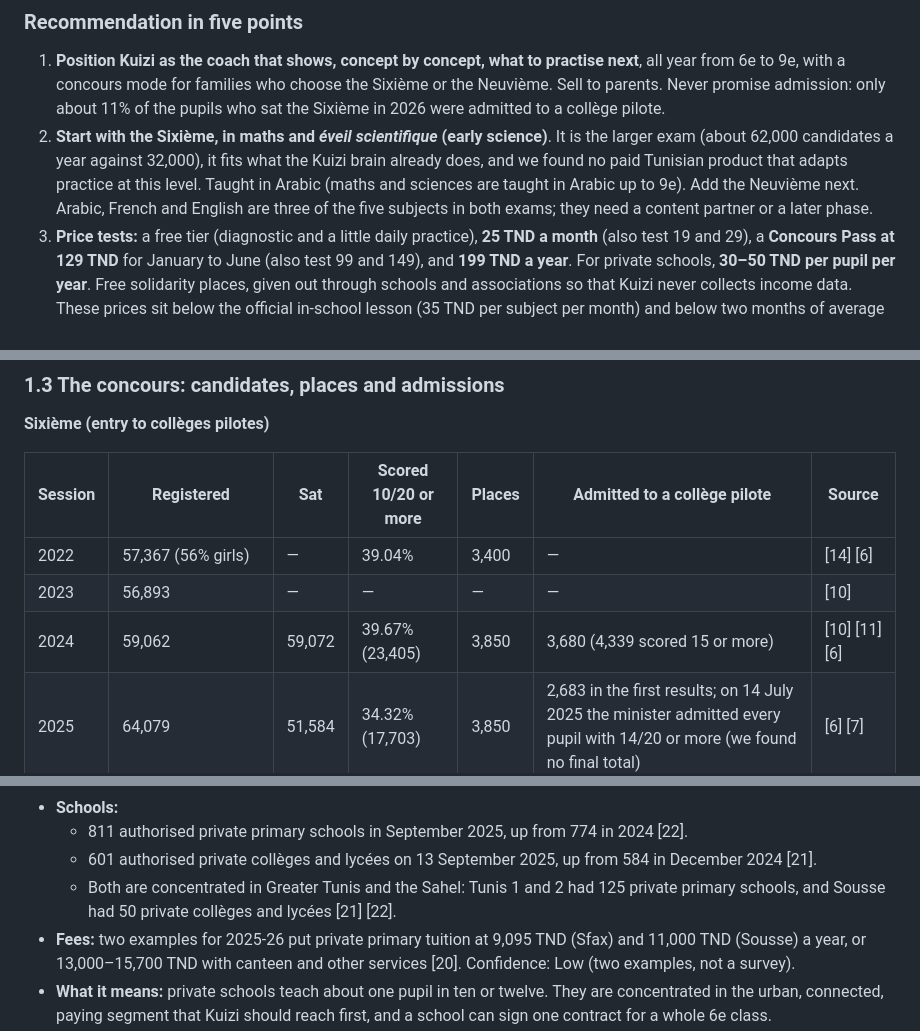
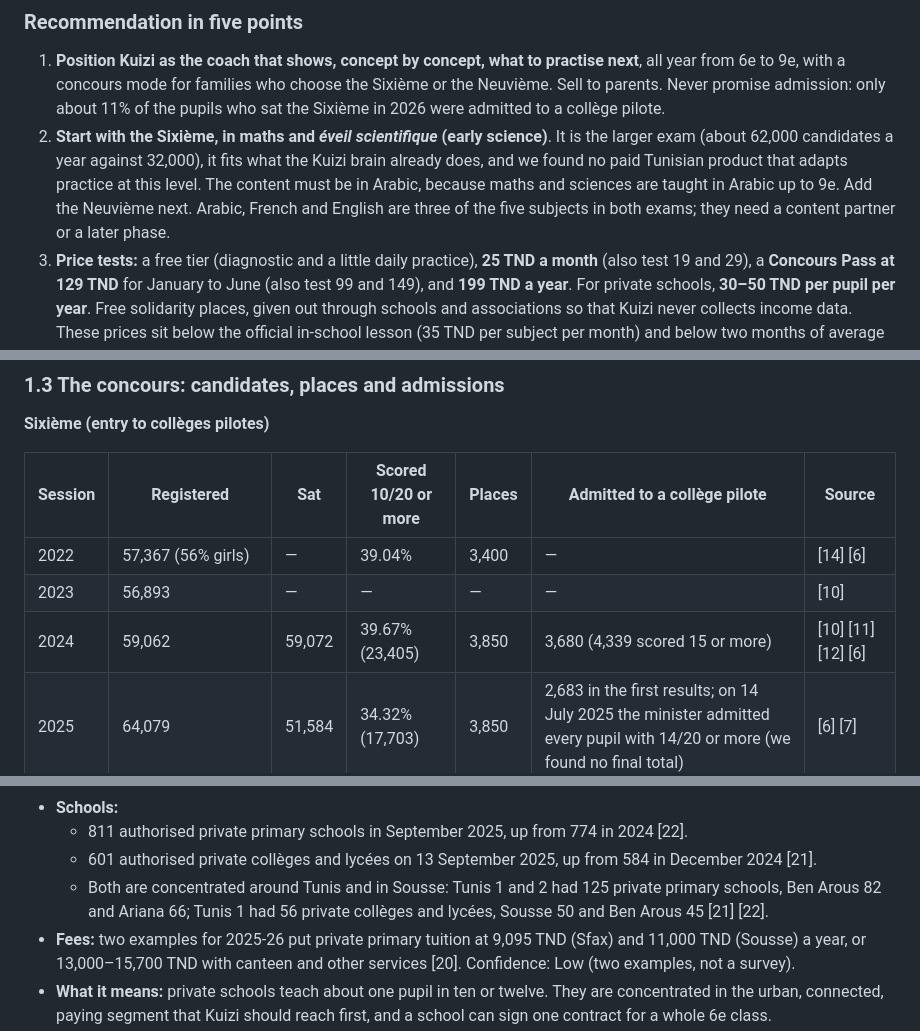
Before and after one commit to salahamami/Kuizi, a Markdown page: docs/product/market-6-9.md, 3 parts joined by grey strips. GitHub-like rendering.

```diff
--- a/docs/product/market-6-9.md
+++ b/docs/product/market-6-9.md
@@ -44,7 +44,7 @@
 ### Recommendation in five points
 
 1. **Position Kuizi as the coach that shows, concept by concept, what to practise next**, all year from 6e to 9e, with a concours mode for families who choose the Sixième or the Neuvième. Sell to parents. Never promise admission: only about 11% of the pupils who sat the Sixième in 2026 were admitted to a collège pilote.
-2. **Start with the Sixième, in maths and *éveil scientifique* (early science)**. It is the larger exam (about 62,000 candidates a year against 32,000), it fits what the Kuizi brain already does, and we found no paid Tunisian product that adapts practice at this level. Taught in Arabic (maths and sciences are taught in Arabic up to 9e). Add the Neuvième next. Arabic, French and English are three of the five subjects in both exams; they need a content partner or a later phase.
+2. **Start with the Sixième, in maths and *éveil scientifique* (early science)**. It is the larger exam (about 62,000 candidates a year against 32,000), it fits what the Kuizi brain already does, and we found no paid Tunisian product that adapts practice at this level. The content must be in Arabic, because maths and sciences are taught in Arabic up to 9e. Add the Neuvième next. Arabic, French and English are three of the five subjects in both exams; they need a content partner or a later phase.
 3. **Price tests:** a free tier (diagnostic and a little daily practice), **25 TND a month** (also test 19 and 29), a **Concours Pass at 129 TND** for January to June (also test 99 and 149), and **199 TND a year**. For private schools, **30–50 TND per pupil per year**. Free solidarity places, given out through schools and associations so that Kuizi never collects income data. These prices sit below the official in-school lesson (35 TND per subject per month) and below two months of average private-lesson spending.
 4. **Channels and payment:** private schools first (811 private primary schools and 601 private collèges and lycées), parent-facing Facebook and YouTube content (never ads aimed at under-18s), and parents' and consumer associations. Sell on the web with Tunisian payment rails (Flouci, D17/e-Dinar, domestic cards), school invoices and prepaid codes. Most Tunisian cards cannot pay app-store subscriptions in foreign currency.
 5. **Timing:** with the current roadmap, the launch (Sprint 18, which starts on 2027-06-14) falls in the week of the 2027 exams, after that year's buying season. Proposal for the product owner: a free pilot, with parents' consent, in February–June 2027 with a few partner private schools, then a paid launch at the September 2027 rentrée, before the concours registration window (late October to November 2027).
@@ -84,7 +84,7 @@
 | --- | --- | --- | --- | --- | --- | --- |
 | 2022 | 57,367 (56% girls) | — | 39.04% | 3,400 | — | [14] [6] |
 | 2023 | 56,893 | — | — | — | — | [10] |
-| 2024 | 59,062 | 59,072 | 39.67% (23,405) | 3,850 | 3,680 (4,339 scored 15 or more) | [10] [11] [6] |
+| 2024 | 59,062 | 59,072 | 39.67% (23,405) | 3,850 | 3,680 (4,339 scored 15 or more) | [10] [11] [12] [6] |
 | 2025 | 64,079 | 51,584 | 34.32% (17,703) | 3,850 | 2,683 in the first results; on 14 July 2025 the minister admitted every pupil with 14/20 or more (we found no final total) | [6] [7] |
 | 2026 | 62,450 before the exam / 62,497 in the results | 49,661 | 35.66% (17,710) | 3,850 | 5,317 | [1] [2] |
 
@@ -119,7 +119,7 @@ What the tables show:
 - **Schools:**
   - 811 authorised private primary schools in September 2025, up from 774 in 2024 [22].
   - 601 authorised private collèges and lycées on 13 September 2025, up from 584 in December 2024 [21].
-  - Both are concentrated in Greater Tunis and the Sahel: Tunis 1 and 2 had 125 private primary schools, and Sousse had 50 private collèges and lycées [21] [22].
+  - Both are concentrated around Tunis and in Sousse: Tunis 1 and 2 had 125 private primary schools, Ben Arous 82 and Ariana 66; Tunis 1 had 56 private collèges and lycées, Sousse 50 and Ben Arous 45 [21] [22].
 - **Fees:** two examples for 2025-26 put private primary tuition at 9,095 TND (Sfax) and 11,000 TND (Sousse) a year, or 13,000–15,700 TND with canteen and other services [20]. Confidence: Low (two examples, not a survey).
 - **What it means:** private schools teach about one pupil in ten or twelve. They are concentrated in the urban, connected, paying segment that Kuizi should reach first, and a school can sign one contract for a whole 6e class.
 
```
Also changed, not shown: other parts of docs/product/market-6-9.md (+7 -6 lines), docs/requirements/minors-11-15.md (+1 -1 lines).
